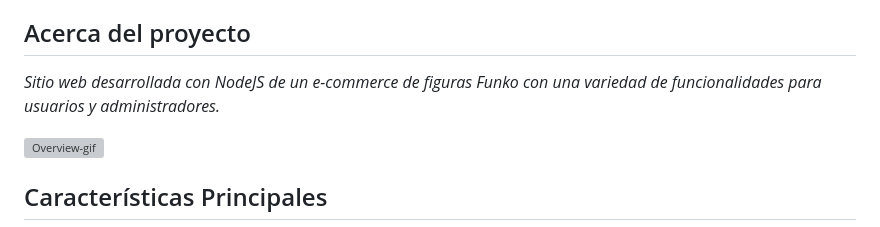
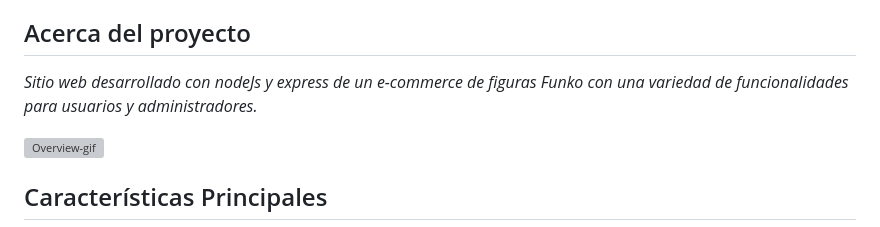
Before and after one commit to ArriolaMatias/FunkoShop-CaC, a Markdown page: README.md, the part around the change. Rendered like a GitHub page; grey boxes are pictures that could not be loaded.

```diff
--- a/README.md
+++ b/README.md
@@ -34,7 +34,7 @@
 
 ## Acerca del proyecto
 
-_Sitio web desarrollada con NodeJS de un e-commerce de figuras Funko con una variedad de funcionalidades para usuarios y administradores._
+_Sitio web desarrollado con nodeJs y express de un e-commerce de figuras Funko con una variedad de funcionalidades para usuarios y administradores._
 
 ![Overview-gif](public/img/screenshots/overview.gif)
 
```
Also changed, not shown: README-EN.md (+3 -3 lines).
